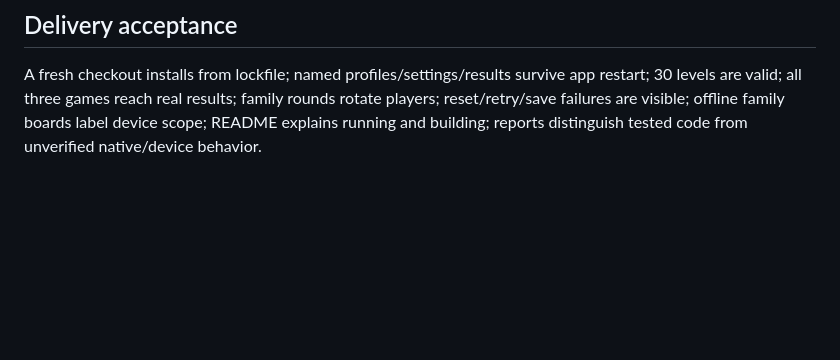
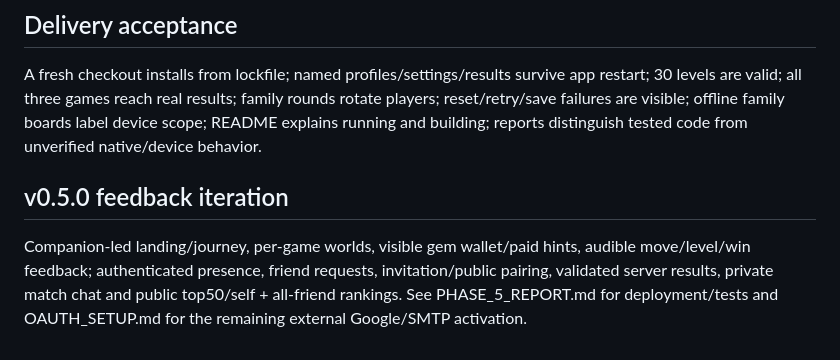
Before and after one commit to sundaramseth/dimag-ka-dangal, a Markdown page: docs/IMPLEMENTATION_PLAN.md, the part around the change. Rendered like a GitHub page; blank space fills up the shorter version.

Commit message:
docs: document v0.5.0 review and remaining Google activation

```diff
--- a/docs/IMPLEMENTATION_PLAN.md
+++ b/docs/IMPLEMENTATION_PLAN.md
@@ -53,3 +53,6 @@ Development/local APK testing: zero incremental cash assuming existing hardware/
 
 ## Delivery acceptance
 A fresh checkout installs from lockfile; named profiles/settings/results survive app restart; 30 levels are valid; all three games reach real results; family rounds rotate players; reset/retry/save failures are visible; offline family boards label device scope; README explains running and building; reports distinguish tested code from unverified native/device behavior.
+
+## v0.5.0 feedback iteration
+Companion-led landing/journey, per-game worlds, visible gem wallet/paid hints, audible move/level/win feedback; authenticated presence, friend requests, invitation/public pairing, validated server results, private match chat and public top50/self + all-friend rankings. See PHASE_5_REPORT.md for deployment/tests and OAUTH_SETUP.md for the remaining external Google/SMTP activation.
```
Also changed, not shown: docs/OAUTH_SETUP.md (added, +12 -0 lines), docs/PHASE_5_REPORT.md (added, +32 -0 lines).
